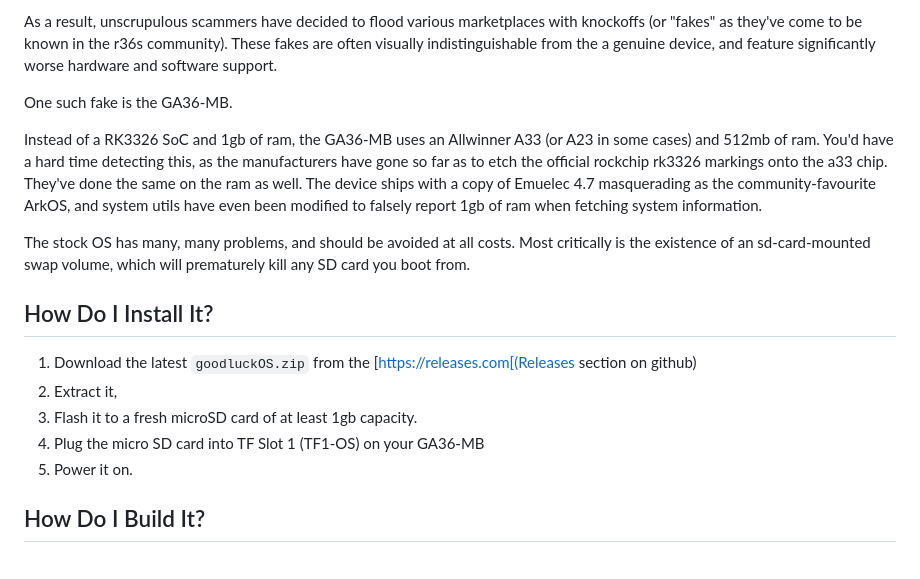
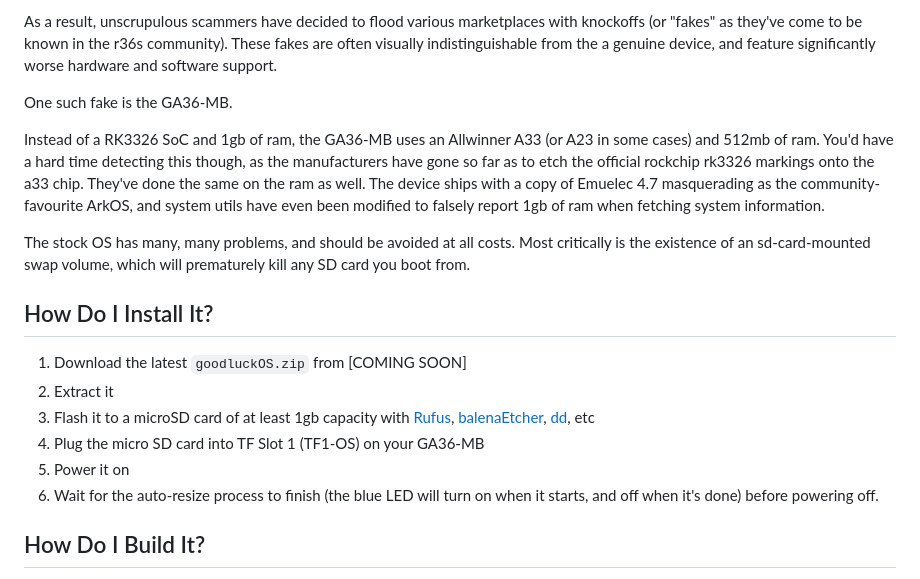
Before and after one commit to CodeZombie/goodluckOS, a Markdown page: README.md, the part around the change. Rendered like a GitHub page.

Commit message:
Revise README for clarity and update installation steps
Updated installation instructions and fixed formatting issues in the README.

```diff
--- a/README.md
+++ b/README.md
@@ -13,16 +13,17 @@ As a result, unscrupulous scammers have decided to flood various marketplaces wi
 
 One such fake is the GA36-MB.
 
-Instead of a RK3326 SoC and 1gb of ram, the GA36-MB uses an Allwinner A33 (or A23 in some cases) and 512mb of ram. You'd have a hard time detecting this, as the manufacturers have gone so far as to etch the official rockchip rk3326 markings onto the a33 chip. They've done the same on the ram as well. The device ships with a copy of Emuelec 4.7 masquerading as the community-favourite ArkOS, and system utils have even been modified to falsely report 1gb of ram when fetching system information.
+Instead of a RK3326 SoC and 1gb of ram, the GA36-MB uses an Allwinner A33 (or A23 in some cases) and 512mb of ram. You'd have a hard time detecting this though, as the manufacturers have gone so far as to etch the official rockchip rk3326 markings onto the a33 chip. They've done the same on the ram as well. The device ships with a copy of Emuelec 4.7 masquerading as the community-favourite ArkOS, and system utils have even been modified to falsely report 1gb of ram when fetching system information.
 
 The stock OS has many, many problems, and should be avoided at all costs. Most critically is the existence of an sd-card-mounted swap volume, which will prematurely kill any SD card you boot from.
 
 ## How Do I Install It?
-1. Download the latest `goodluckOS.zip` from the [https://releases.com[(Releases section on github)
-2. Extract it,
-3. Flash it to a fresh microSD card of at least 1gb capacity.
+1. Download the latest `goodluckOS.zip` from [COMING SOON]
+2. Extract it
+3. Flash it to a microSD card of at least 1gb capacity with [Rufus](https://rufus.ie/en/), [balenaEtcher](https://etcher.balena.io/), [dd](https://man7.org/linux/man-pages/man1/dd.1.html), etc
 4. Plug the micro SD card into TF Slot 1 (TF1-OS) on your GA36-MB
-5. Power it on.
+5. Power it on
+6. Wait for the auto-resize process to finish (the blue LED will turn on when it starts, and off when it's done) before powering off.
 
 ## How Do I Build It?
 GoodluckOS uses a novel four-step containerized build system featuring Buildroot. This means the OS can be configured and built extremely easily and portably, with no extra dependencies at all besides Docker and Docker Compose.
```
